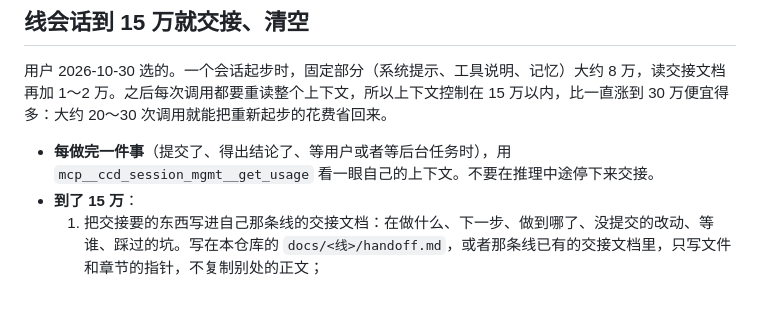
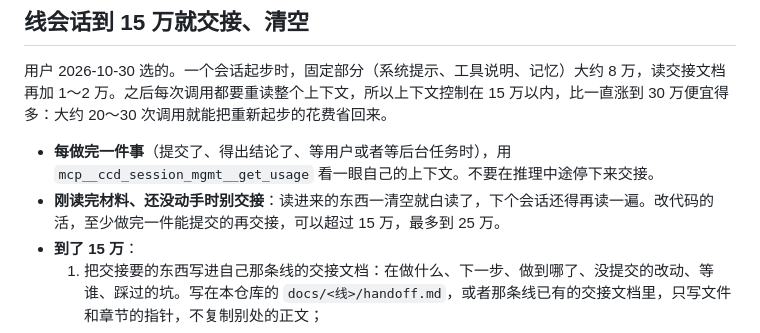
Before and after one commit to 77652189/RA3-CampaignLab, a Markdown page: CLAUDE.md, the part around the change. Rendered like a GitHub page; blank space fills up the shorter version.

Commit message:
CLAUDE.md: don't hand over right after reading; code work finishes one committable piece first, up to 250k
Co-Authored-By: Claude Opus 5.5 <noreply@anthropic.com>

```diff
--- a/CLAUDE.md
+++ b/CLAUDE.md
@@ -26,6 +26,7 @@
 用户 2026-10-30 选的。一个会话起步时，固定部分（系统提示、工具说明、记忆）大约 8 万，读交接文档再加 1～2 万。之后每次调用都要重读整个上下文，所以上下文控制在 15 万以内，比一直涨到 30 万便宜得多：大约 20～30 次调用就能把重新起步的花费省回来。
 
 - **每做完一件事**（提交了、得出结论了、等用户或者等后台任务时），用 `mcp__ccd_session_mgmt__get_usage` 看一眼自己的上下文。不要在推理中途停下来交接。
+- **刚读完材料、还没动手时别交接**：读进来的东西一清空就白读了，下个会话还得再读一遍。改代码的活，至少做完一件能提交的再交接，可以超过 15 万，最多到 25 万。
 - **到了 15 万**：
   1. 把交接要的东西写进自己那条线的交接文档：在做什么、下一步、做到哪了、没提交的改动、等谁、踩过的坑。写在本仓库的 `docs/<线>/handoff.md`，或者那条线已有的交接文档里，只写文件和章节的指针，不复制别处的正文；
   2. 提交；
```
